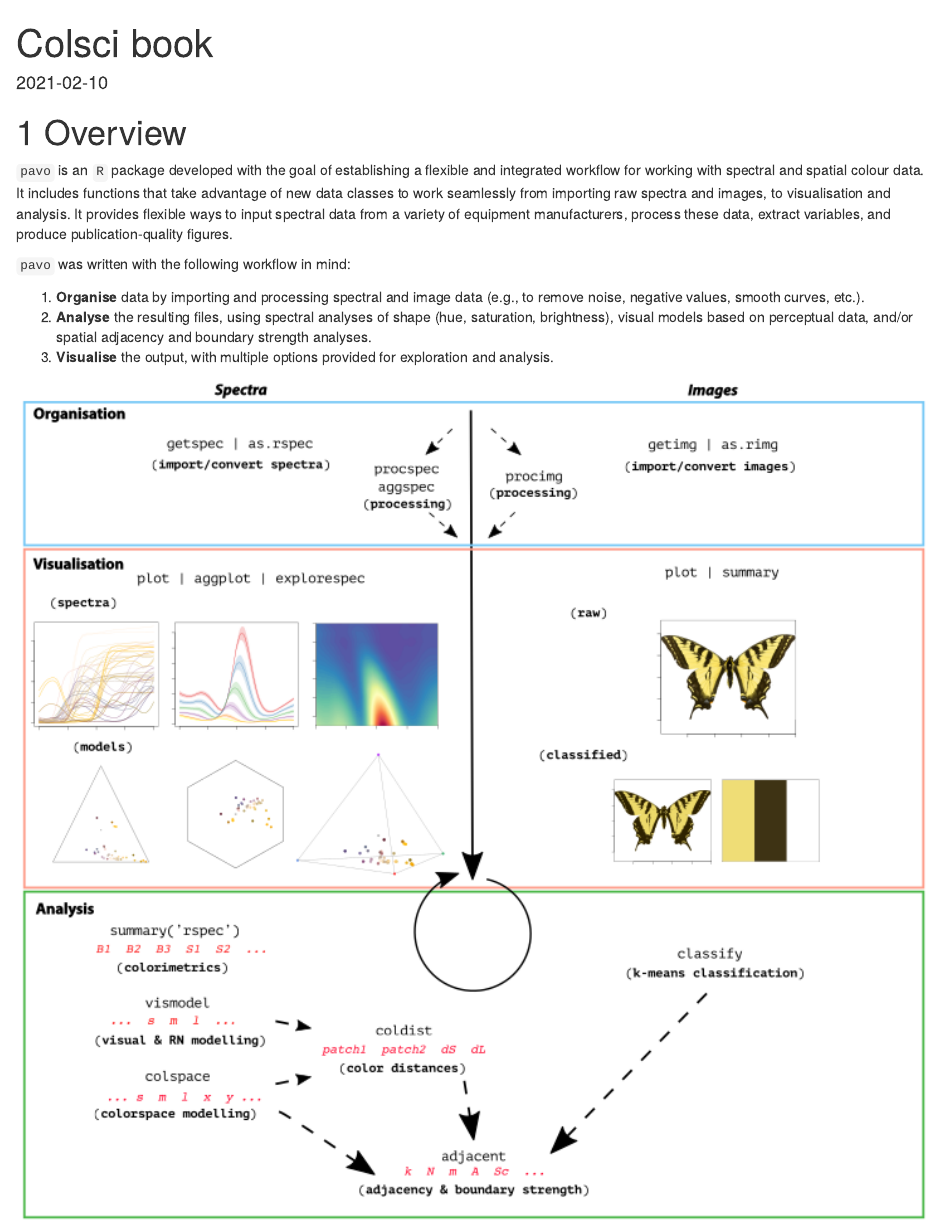
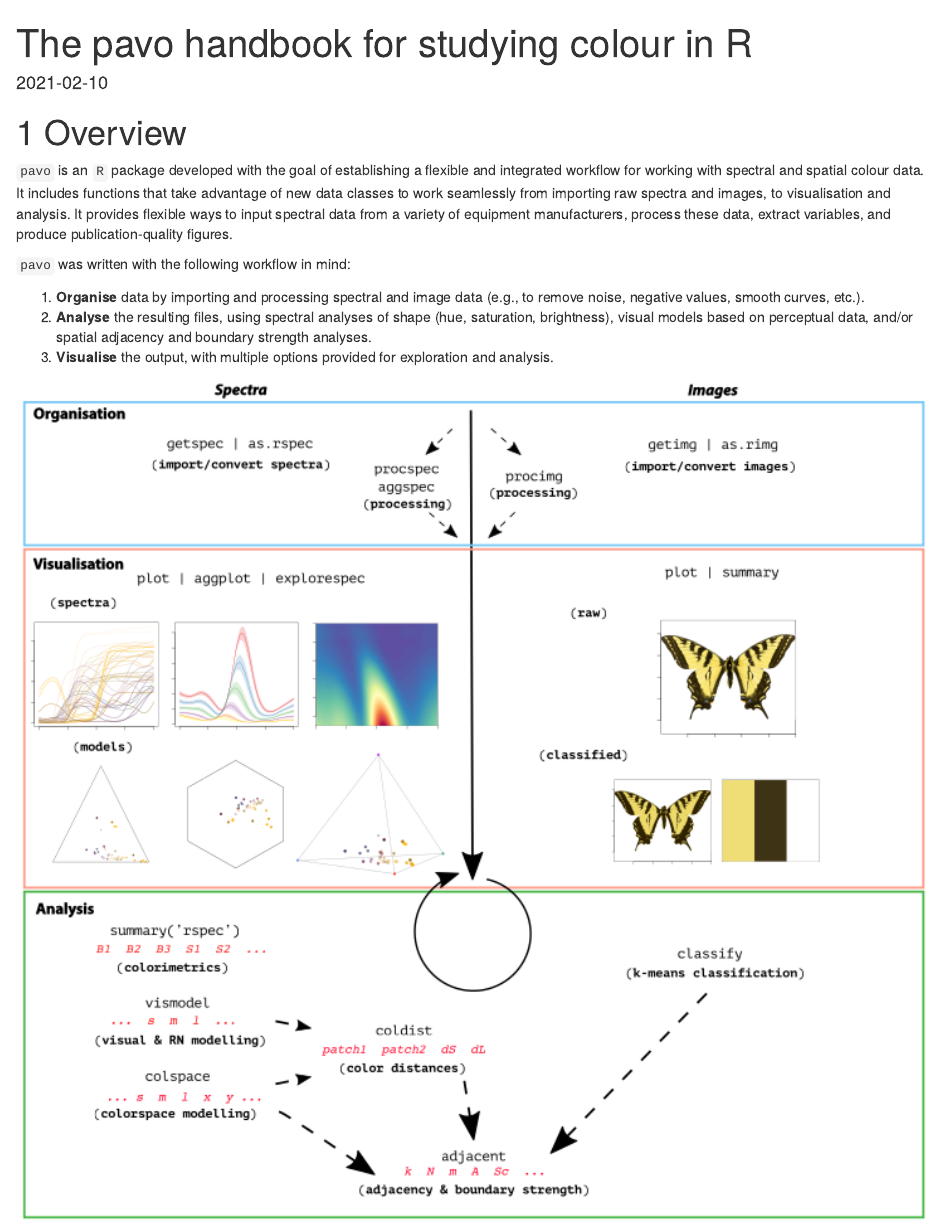
Before and after one commit to colrverse/colsci-book, an R Markdown document (index.Rmd): the page in a window 1100 px wide, from its top. Rendered offline with R 4.5, knitr and Pandoc, with nearby package versions; drawn as R Markdown's standard HTML page in place of the format the file asks for.

Commit message:
Quick title idea (your call) & just seeing if I understand how this works without breaking it...

```diff
--- a/_output.yml
+++ b/_output.yml
@@ -3,7 +3,7 @@ bookdown::gitbook:
   config:
     toc:
       before: |
-        <li><a href="./">Handbook for the Study of Colour</a></li>
+        <li><a href="./">The pavo handbook for studying colour in R</a></li>
       after: |
         <li><a href="https://github.com/rstudio/bookdown" target="blank">Published with bookdown</a></li>
     edit: https://github.com/bisaloo/colsci-book/edit/main/%s
--- a/index.Rmd
+++ b/index.Rmd
@@ -1,5 +1,5 @@
 ---
-title: "Colsci book"
+title: "The pavo handbook for studying colour in R"
 # author: "Yihui Xie"
 date: "`r Sys.Date()`"
 site: bookdown::bookdown_site
```
Also changed, not shown: 1 other file.
